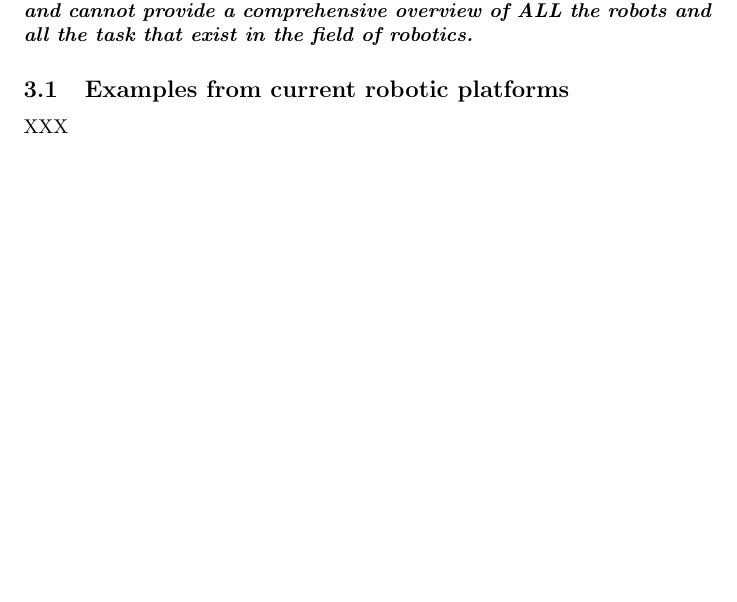
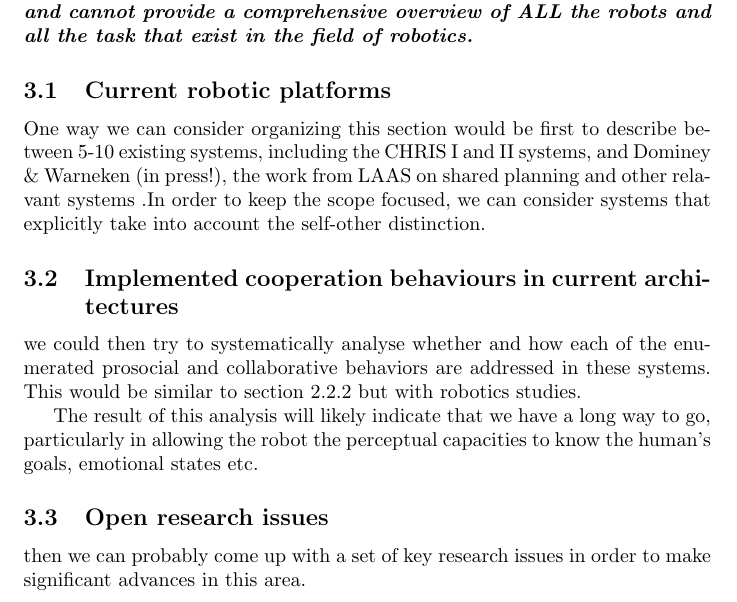
Before and after one commit to severin-lemaignan/chris-taxonomy-paper, a LaTeX paper (taxonomy.tex): part of page 12 of 13 before the commit and part of page 12 of 14 after it, cut so that both start at the same text, the shorter picture padded with empty space. Compiled offline with pdfLaTeX.

Commit message:
Implemetation on real robots: Added subsections suggested by Peter

```diff
--- a/taxonomy.tex
+++ b/taxonomy.tex
@@ -601,9 +601,30 @@ cannot provide a comprehensive overview of ALL the robots and all the task that
 exist in the field of robotics.}
 
 %%%%%%%%%%%%%%%%%%%%%%%%%%%%%%%%%%%%%%%%%%%%%%%%%%%%%%%%%%%%%%%%%%%%%%%%%%%%%%%%
-\subsection{Examples from current robotic platforms}
+\subsection{Current robotic platforms}
 
-XXX
+One way we can consider organizing this section would be first to describe
+between 5-10 existing systems, including the CHRIS I and II systems, and
+Dominey \& Warneken (in press!), the work from LAAS on shared planning and other
+relavant systems .In order to keep the scope focused, we can consider systems
+that explicitly take into account the self-other distinction.
+
+%%%%%%%%%%%%%%%%%%%%%%%%%%%%%%%%%%%%%%%%%%%%%%%%%%%%%%%%%%%%%%%%%%%%%%%%%%%%%%%%
+\subsection{Implemented cooperation behaviours in current architectures}
+
+we could then try to systematically analyse whether and how each of the
+enumerated prosocial and collaborative behaviors are addressed in these
+systems.  This would be similar to section 2.2.2 but with robotics studies.
+
+The result of this analysis will likely indicate that we have a long way to go,
+particularly in allowing the robot the perceptual capacities to know the
+human's goals, emotional states etc.
+
+%%%%%%%%%%%%%%%%%%%%%%%%%%%%%%%%%%%%%%%%%%%%%%%%%%%%%%%%%%%%%%%%%%%%%%%%%%%%%%%%
+\subsection{Open research issues}
+
+then we can probably come up with a set of key research issues in order to make
+significant advances in this area.
 
 %%%%%%%%%%%%%%%%%%%%%%%%%%%%%%%%%%%%%%%%%%%%%%%%%%%%%%%%%%%%%%%%%%%%%%%%%%%%%%%%
 %%%%%%%%%%%%%%%%%%%%%%%%%%%%%%%%%%%%%%%%%%%%%%%%%%%%%%%%%%%%%%%%%%%%%%%%%%%%%%%%
```
